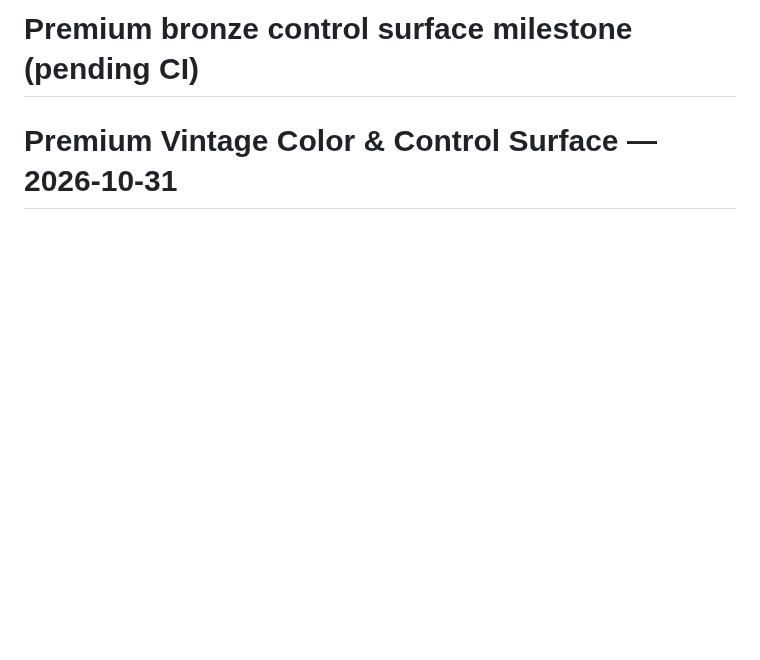
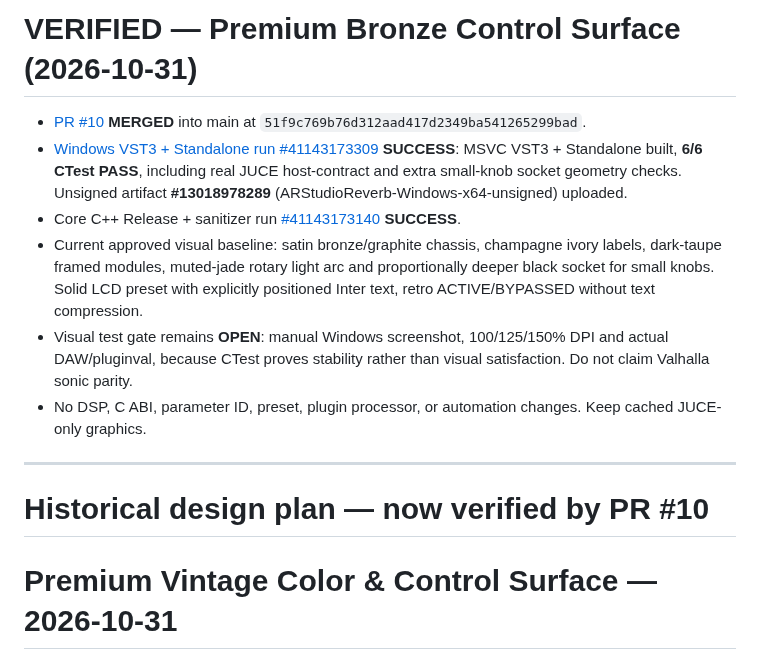
Before and after one commit to masarray/arsonverb, a Markdown page: docs/STATUS.md, the part around the change. GitHub-like rendering; blank space fills up the shorter version.

Commit message:
docs(gui): handoff verified bronze design and Windows CI evidence (#10)

```diff
--- a/docs/STATUS.md
+++ b/docs/STATUS.md
@@ -1,4 +1,15 @@
-# Premium bronze control surface milestone (pending CI)
+# VERIFIED — Premium Bronze Control Surface (2026-10-31)
+
+- [PR #10](https://github.com/masarray/arsonverb/pull/10) **MERGED** into main at `51f9c769b76d312aad417d2349ba541265299bad`.
+- [Windows VST3 + Standalone run #41143173309](https://github.com/masarray/arsonverb/actions/runs/41143173309) **SUCCESS**: MSVC VST3 + Standalone built, **6/6 CTest PASS**, including real JUCE host-contract and extra small-knob socket geometry checks. Unsigned artifact **#13018978289** (ARStudioReverb-Windows-x64-unsigned) uploaded.
+- Core C++ Release + sanitizer run [#41143173140](https://github.com/masarray/arsonverb/actions/runs/41143173140) **SUCCESS**.
+- Current approved visual baseline: satin bronze/graphite chassis, champagne ivory labels, dark-taupe framed modules, muted-jade rotary light arc and proportionally deeper black socket for small knobs. Solid LCD preset with explicitly positioned Inter text, retro ACTIVE/BYPASSED without text compression.
+- Visual test gate remains **OPEN**: manual Windows screenshot, 100/125/150% DPI and actual DAW/pluginval, because CTest proves stability rather than visual satisfaction. Do not claim Valhalla sonic parity.
+- No DSP, C ABI, parameter ID, preset, plugin processor, or automation changes. Keep cached JUCE-only graphics.
+
+---
+
+# Historical design plan — now verified by PR #10
 
 # Premium Vintage Color & Control Surface — 2026-10-31
 
```
Also changed, not shown: AGENTS.md (+1 -1 lines), docs/GUI_DESIGN.md (+1 -1 lines).
